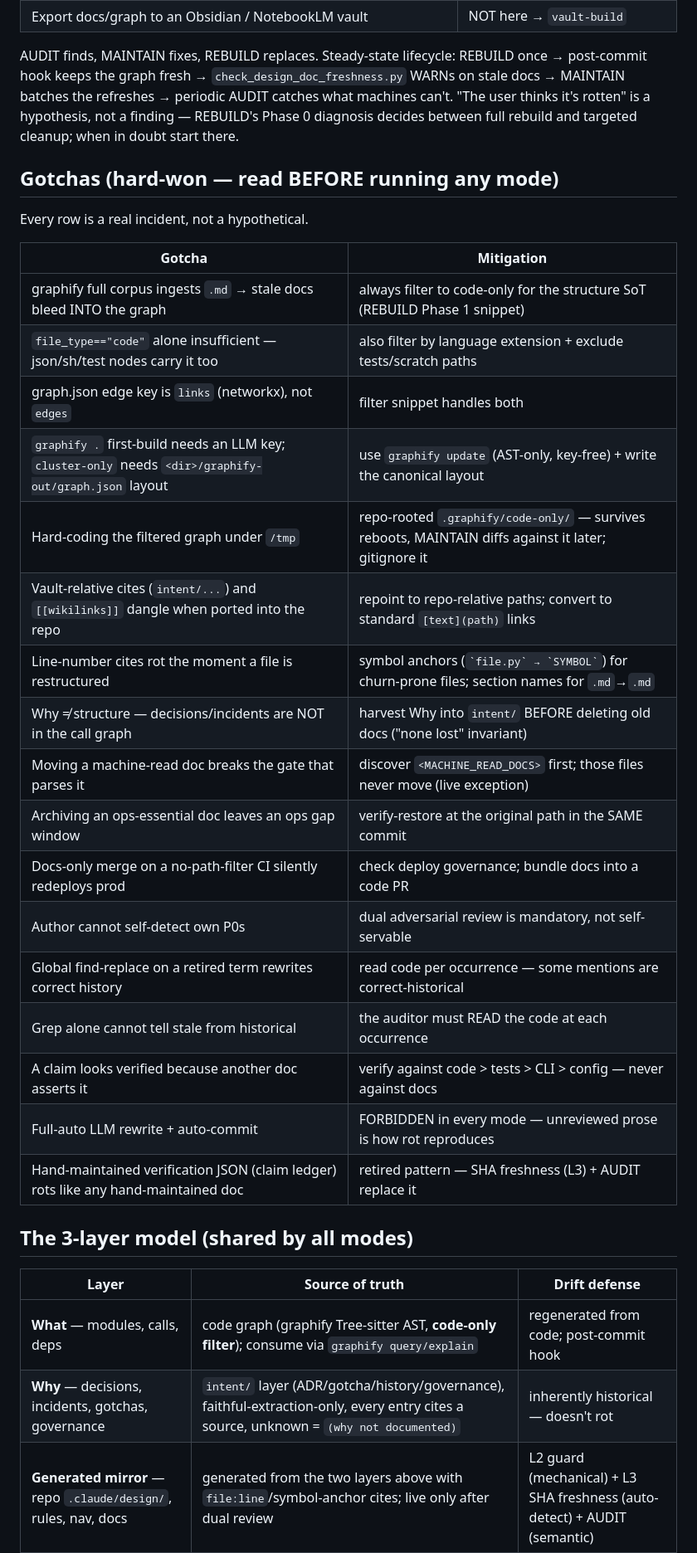
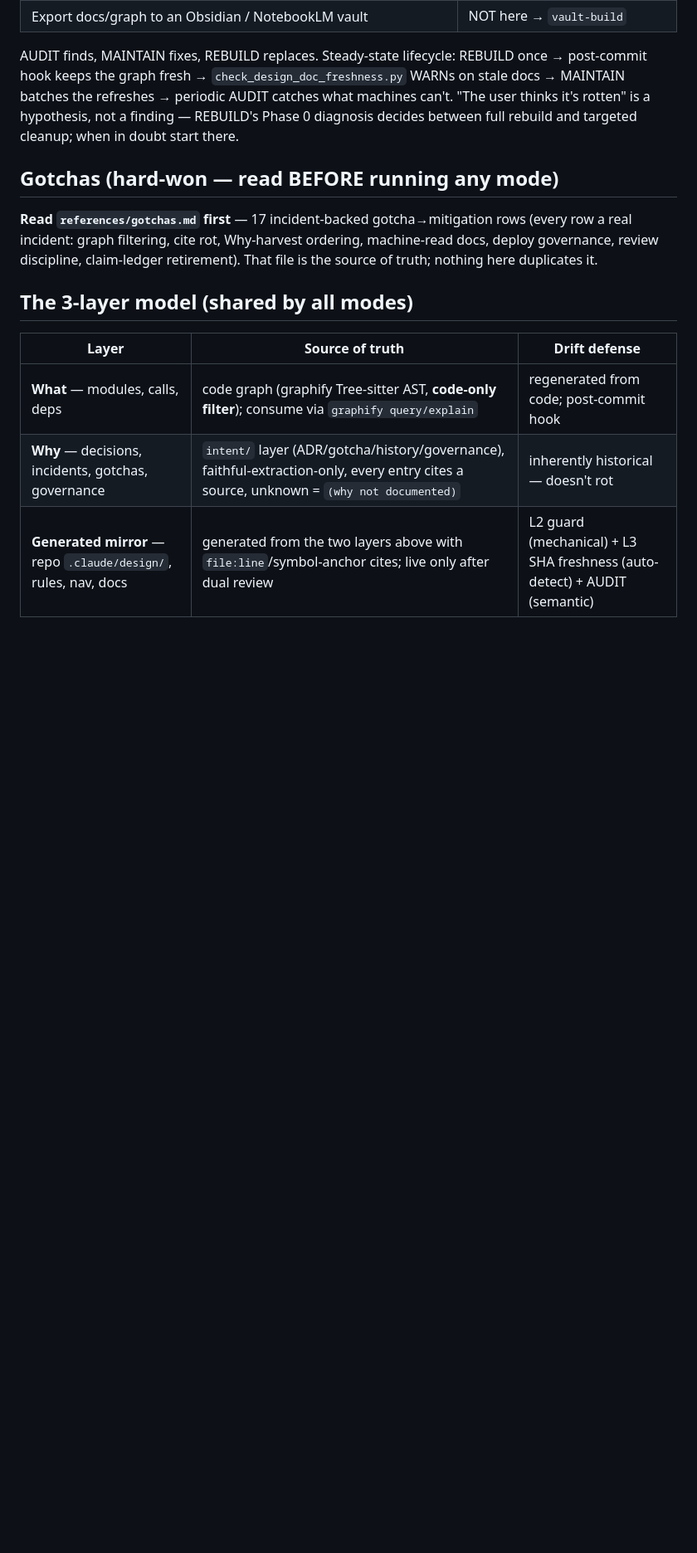
Before and after one commit to lyanpark2019/auto-pilot, a Markdown page: skills/doc-management/SKILL.md, the part around one of its changes. Shown at 83% size. Rendered like a GitHub page; blank space fills up the shorter version.

```diff
--- a/skills/doc-management/SKILL.md
+++ b/skills/doc-management/SKILL.md
@@ -47,27 +47,10 @@ diagnosis decides between full rebuild and targeted cleanup; when in doubt start
 
 ## Gotchas (hard-won — read BEFORE running any mode)
 
-Every row is a real incident, not a hypothetical.
-
-| Gotcha | Mitigation |
-|--------|------------|
-| graphify full corpus ingests `.md` → stale docs bleed INTO the graph | always filter to code-only for the structure SoT (REBUILD Phase 1 snippet) |
-| `file_type=="code"` alone insufficient — json/sh/test nodes carry it too | also filter by language extension + exclude tests/scratch paths |
-| graph.json edge key is `links` (networkx), not `edges` | filter snippet handles both |
-| `graphify .` first-build needs an LLM key; `cluster-only` needs `<dir>/graphify-out/graph.json` layout | use `graphify update` (AST-only, key-free) + write the canonical layout |
-| Hard-coding the filtered graph under `/tmp` | repo-rooted `.graphify/code-only/` — survives reboots, MAINTAIN diffs against it later; gitignore it |
-| Vault-relative cites (`intent/...`) and `[[wikilinks]]` dangle when ported into the repo | repoint to repo-relative paths; convert to standard `[text](path)` links |
-| Line-number cites rot the moment a file is restructured | symbol anchors (`` `file.py` → `SYMBOL` ``) for churn-prone files; section names for `.md`→`.md` |
-| Why ≠ structure — decisions/incidents are NOT in the call graph | harvest Why into `intent/` BEFORE deleting old docs ("none lost" invariant) |
-| Moving a machine-read doc breaks the gate that parses it | discover `<MACHINE_READ_DOCS>` first; those files never move (live exception) |
-| Archiving an ops-essential doc leaves an ops gap window | verify-restore at the original path in the SAME commit |
-| Docs-only merge on a no-path-filter CI silently redeploys prod | check deploy governance; bundle docs into a code PR |
-| Author cannot self-detect own P0s | dual adversarial review is mandatory, not self-servable |
-| Global find-replace on a retired term rewrites correct history | read code per occurrence — some mentions are correct-historical |
-| Grep alone cannot tell stale from historical | the auditor must READ the code at each occurrence |
-| A claim looks verified because another doc asserts it | verify against code > tests > CLI > config — never against docs |
-| Full-auto LLM rewrite + auto-commit | FORBIDDEN in every mode — unreviewed prose is how rot reproduces |
-| Hand-maintained verification JSON (claim ledger) rots like any hand-maintained doc | retired pattern — SHA freshness (L3) + AUDIT replace it |
+**Read `references/gotchas.md` first** — 17 incident-backed gotcha→mitigation rows
+(every row a real incident: graph filtering, cite rot, Why-harvest ordering,
+machine-read docs, deploy governance, review discipline, claim-ledger retirement).
+That file is the source of truth; nothing here duplicates it.
 
 ## The 3-layer model (shared by all modes)
 
```
Also changed, not shown: other parts of skills/doc-management/SKILL.md (+16 -17 lines), 1 other file.
